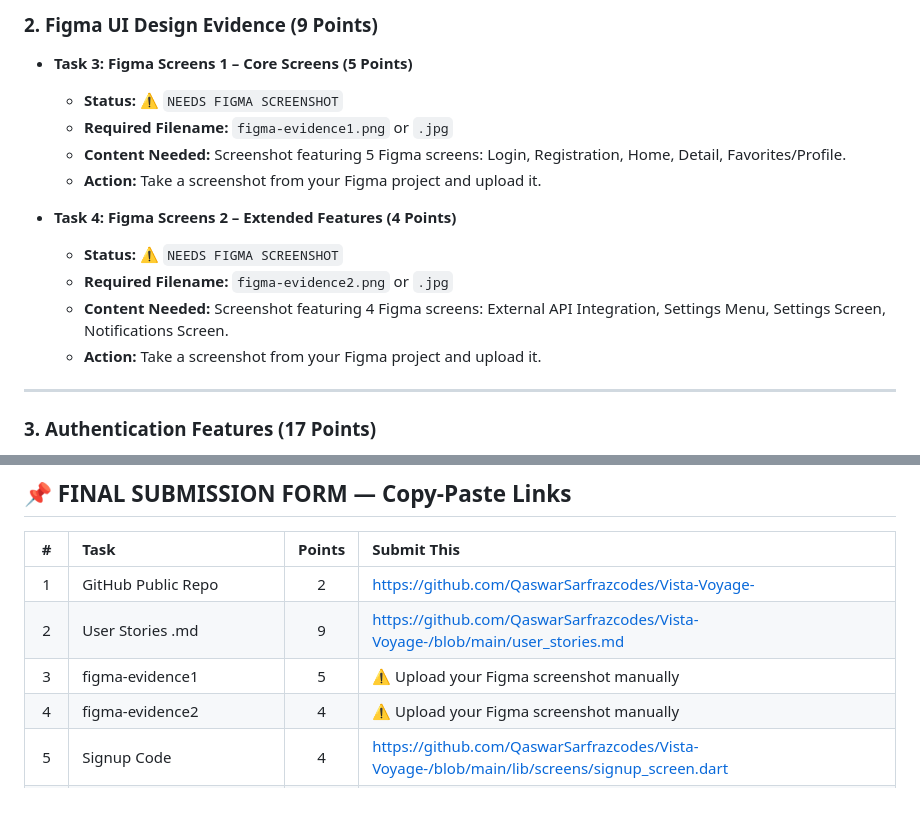
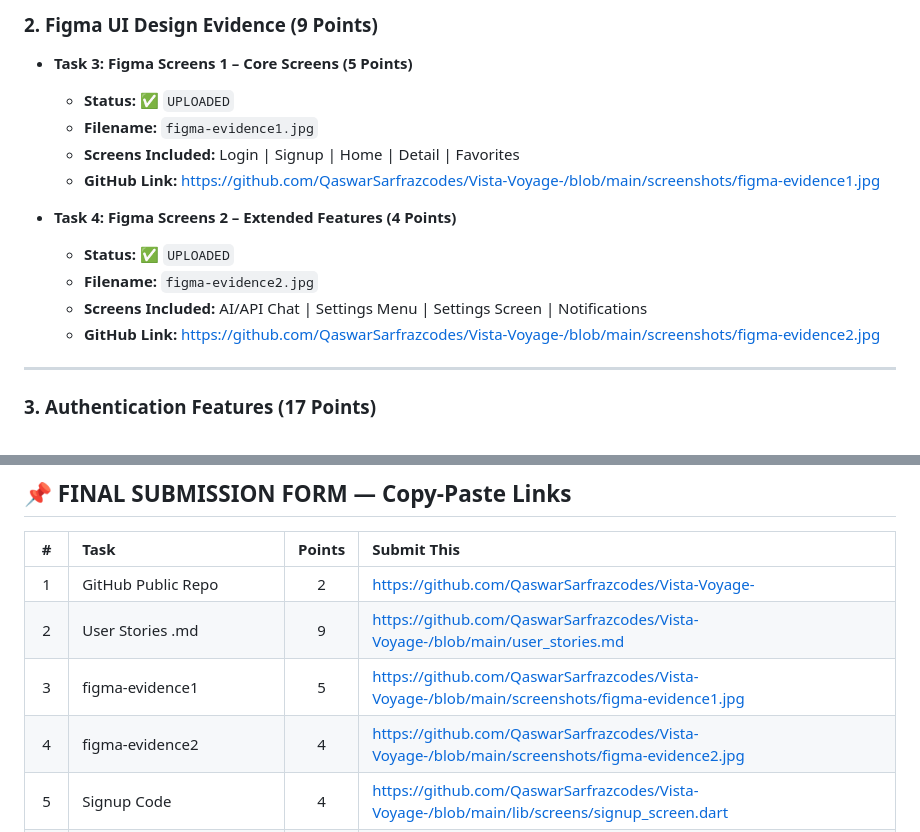
Before and after one commit to QaswarSarfrazcodes/Vista-Voyage-, a Markdown page: PROJECT_VERIFICATION_REPORT.md, 2 parts joined by grey strips. GitHub-like rendering; blank space fills up the shorter version.

Commit message:
Update report: all 28 tasks now have GitHub links

```diff
--- a/PROJECT_VERIFICATION_REPORT.md
+++ b/PROJECT_VERIFICATION_REPORT.md
@@ -34,16 +34,16 @@
 ### 2. Figma UI Design Evidence (9 Points)
 
 * **Task 3: Figma Screens 1 – Core Screens (5 Points)**
-  * **Status:** ⚠️ `NEEDS FIGMA SCREENSHOT`
-  * **Required Filename:** `figma-evidence1.png` or `.jpg`
-  * **Content Needed:** Screenshot featuring 5 Figma screens: Login, Registration, Home, Detail, Favorites/Profile.
-  * **Action:** Take a screenshot from your Figma project and upload it.
+  * **Status:** ✅ `UPLOADED`
+  * **Filename:** `figma-evidence1.jpg`
+  * **Screens Included:** Login | Signup | Home | Detail | Favorites
+  * **GitHub Link:** https://github.com/QaswarSarfrazcodes/Vista-Voyage-/blob/main/screenshots/figma-evidence1.jpg
 
 * **Task 4: Figma Screens 2 – Extended Features (4 Points)**
-  * **Status:** ⚠️ `NEEDS FIGMA SCREENSHOT`
-  * **Required Filename:** `figma-evidence2.png` or `.jpg`
-  * **Content Needed:** Screenshot featuring 4 Figma screens: External API Integration, Settings Menu, Settings Screen, Notifications Screen.
-  * **Action:** Take a screenshot from your Figma project and upload it.
+  * **Status:** ✅ `UPLOADED`
+  * **Filename:** `figma-evidence2.jpg`
+  * **Screens Included:** AI/API Chat | Settings Menu | Settings Screen | Notifications
+  * **GitHub Link:** https://github.com/QaswarSarfrazcodes/Vista-Voyage-/blob/main/screenshots/figma-evidence2.jpg
 
 ---
 
@@ -188,8 +188,8 @@
 |:---:|:---|:---:|:---|
 | 1 | GitHub Public Repo | 2 | https://github.com/QaswarSarfrazcodes/Vista-Voyage- |
 | 2 | User Stories .md | 9 | https://github.com/QaswarSarfrazcodes/Vista-Voyage-/blob/main/user_stories.md |
-| 3 | figma-evidence1 | 5 | ⚠️ Upload your Figma screenshot manually |
-| 4 | figma-evidence2 | 4 | ⚠️ Upload your Figma screenshot manually |
+| 3 | figma-evidence1 | 5 | https://github.com/QaswarSarfrazcodes/Vista-Voyage-/blob/main/screenshots/figma-evidence1.jpg |
+| 4 | figma-evidence2 | 4 | https://github.com/QaswarSarfrazcodes/Vista-Voyage-/blob/main/screenshots/figma-evidence2.jpg |
 | 5 | Signup Code | 4 | https://github.com/QaswarSarfrazcodes/Vista-Voyage-/blob/main/lib/screens/signup_screen.dart |
 | 6 | signup_screen_evidence | 6 | https://github.com/QaswarSarfrazcodes/Vista-Voyage-/blob/main/screenshots/signup_screen_evidence.jpg |
 | 7 | signup_error | 2 | https://github.com/QaswarSarfrazcodes/Vista-Voyage-/blob/main/screenshots/signup_error.jpg |
```
